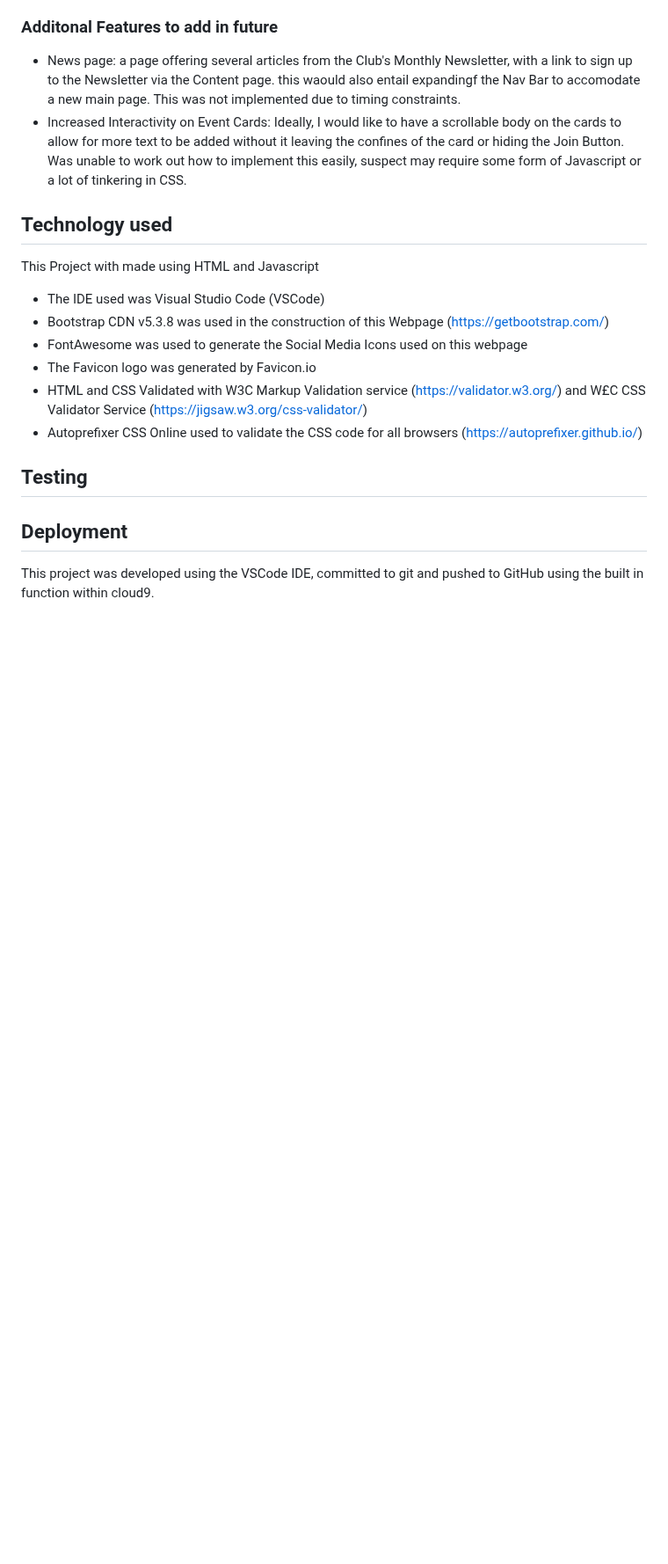
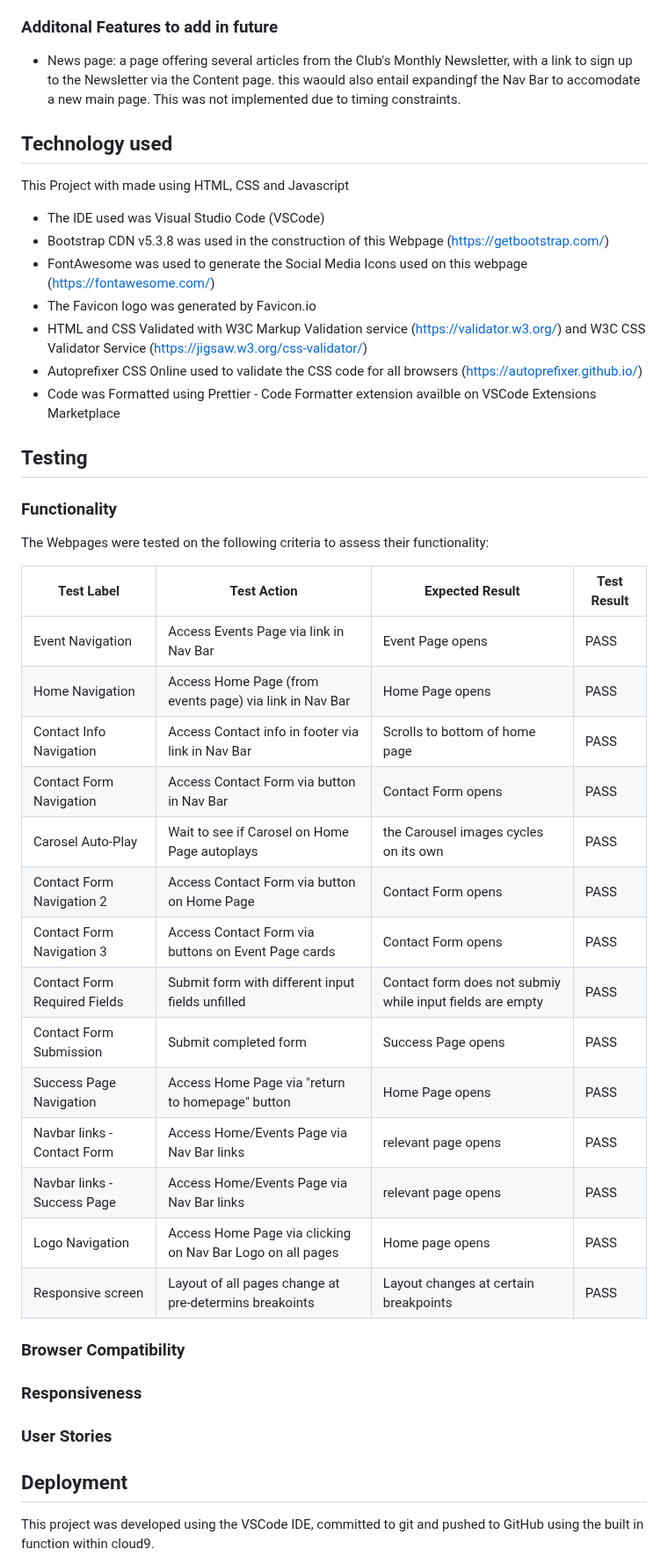
Before and after one commit to TiredSkitarii/dragons-dice-gaming-club, a Markdown page: README.md, the part around one of its changes. Shown at 88% size. Rendered like a GitHub page; blank space fills up the shorter version.

```diff
--- a/README.md
+++ b/README.md
@@ -118,20 +118,46 @@ Like the Contact page, the Successpage also does not have a footer.
 ### Additonal Features to add in future
 
   - News page: a page offering several articles from the Club's Monthly Newsletter, with a link to sign up to the Newsletter via the Content page. this waould also entail expandingf the Nav Bar to accomodate a new main page. This was not implemented due to timing constraints.
-  - Increased Interactivity on Event Cards: Ideally, I would like to have a scrollable body on the cards to allow for more text to be added without it leaving the confines of the card or hiding the Join Button. Was unable to work out how to implement this easily, suspect may require some form of Javascript or a lot of tinkering in CSS.
 
 ## Technology used
 
-This Project with made using HTML and Javascript
+This Project with made using HTML, CSS and Javascript
 - The IDE used was Visual Studio Code (VSCode)
 - Bootstrap CDN v5.3.8 was used in the construction of this Webpage (https://getbootstrap.com/)
-- FontAwesome was used to generate the Social Media Icons used on this webpage
+- FontAwesome was used to generate the Social Media Icons used on this webpage (https://fontawesome.com/)
 - The Favicon logo was generated by Favicon.io
-- HTML and CSS Validated with W3C Markup Validation service (https://validator.w3.org/) and W£C CSS Validator Service (https://jigsaw.w3.org/css-validator/)
+- HTML and CSS Validated with W3C Markup Validation service (https://validator.w3.org/) and W3C CSS Validator Service (https://jigsaw.w3.org/css-validator/)
 - Autoprefixer CSS Online used to validate the CSS code for all browsers (https://autoprefixer.github.io/)
+- Code was Formatted using Prettier - Code Formatter extension availble on VSCode Extensions Marketplace
 
 ## Testing
 
+### Functionality
+
+The Webpages were tested on the following criteria to assess their functionality:
+
+| Test Label | Test Action | Expected Result | Test Result |
+|----------|----------|----------|----------|
+| Event Navigation | Access Events Page via link in Nav Bar | Event Page opens |  PASS  |
+| Home Navigation | Access Home Page (from events page) via link in Nav Bar | Home Page opens |   PASS  |
+| Contact Info Navigation | Access Contact info in footer via link in Nav Bar | Scrolls to bottom of home page |  PASS  |
+| Contact Form Navigation | Access Contact Form via button in Nav Bar | Contact Form opens | PASS |
+| Carosel Auto-Play | Wait to see if Carosel on Home Page autoplays | the Carousel images cycles on its own | PASS |
+| Contact Form Navigation 2 | Access Contact Form via button on Home Page | Contact Form opens |  PASS  |
+| Contact Form Navigation 3 | Access Contact Form via buttons on Event Page cards | Contact Form opens |  PASS  |
+| Contact Form Required Fields | Submit form with different input fields unfilled | Contact form does not submiy while input fields are empty |  PASS  |
+| Contact Form Submission | Submit completed form | Success Page opens |  PASS  |
+| Success Page Navigation | Access Home Page via "return to homepage" button | Home Page opens |  PASS  |
+| Navbar links - Contact Form | Access Home/Events Page via Nav Bar links | relevant page opens |  PASS  |
+| Navbar links - Success Page | Access Home/Events Page via Nav Bar links | relevant page opens |  PASS  |
+| Logo Navigation | Access Home Page via clicking on Nav Bar Logo on all pages | Home page opens |  PASS  |
+| Responsive screen | Layout of all pages change at pre-determins breakoints | Layout changes at certain breakpoints |  PASS  |
+
+### Browser Compatibility
+
+### Responsiveness
+
+### User Stories
 
 
 ## Deployment
```
Also changed, not shown: other parts of README.md (+3 -1 lines).
